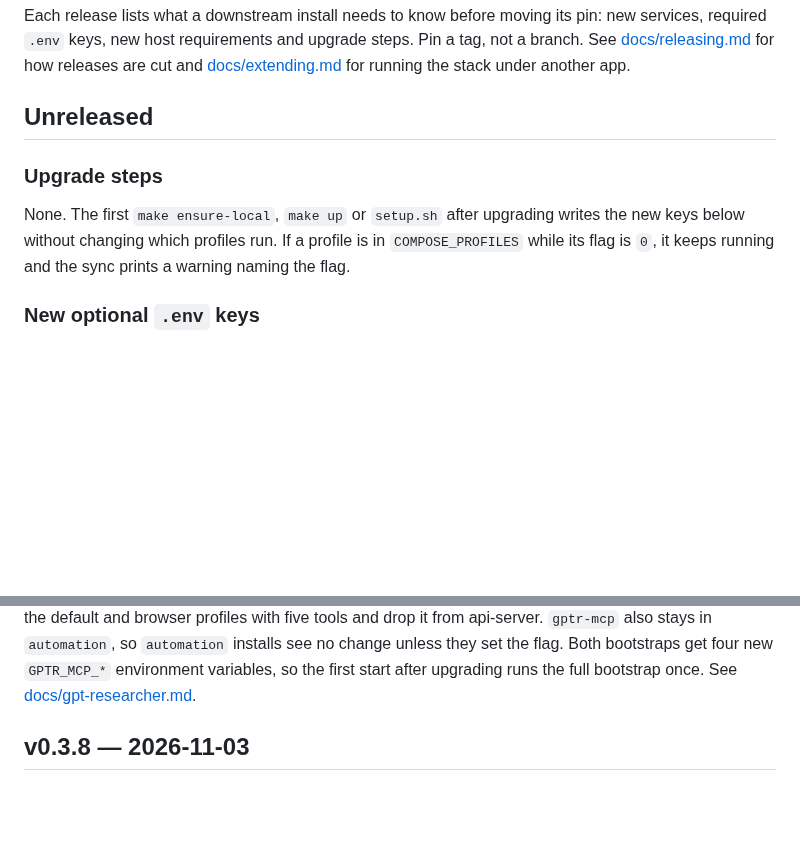
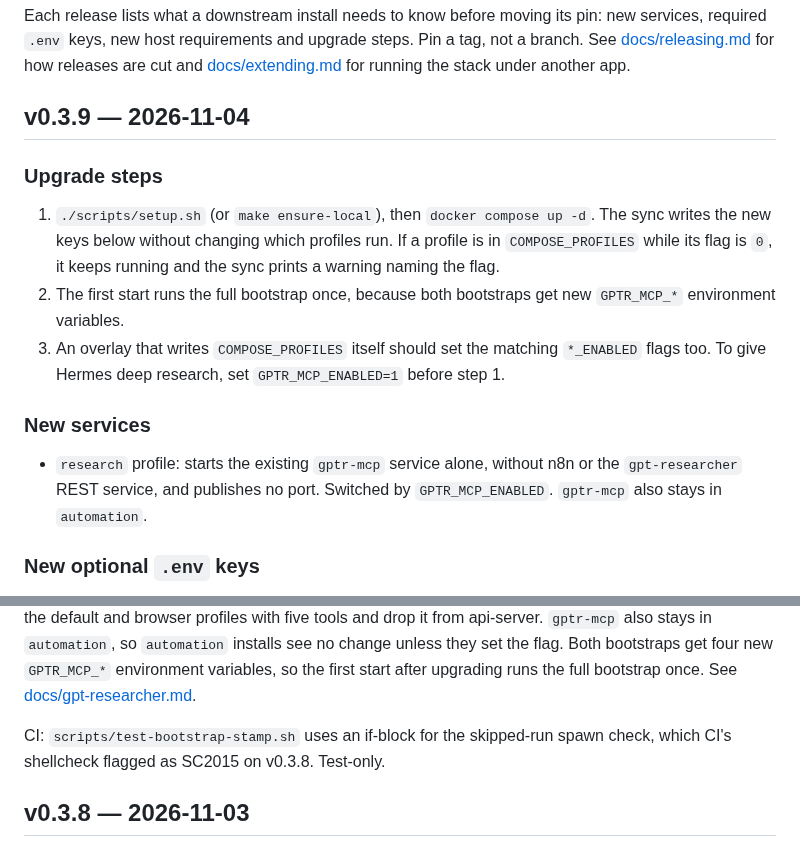
Before and after one commit to kaxline/sovereign-agent-stack, a Markdown page: CHANGELOG.md, 2 parts joined by grey strips. Rendered like a GitHub page; blank space fills up the shorter version.

Commit message:
Release v0.3.9

```diff
--- a/CHANGELOG.md
+++ b/CHANGELOG.md
@@ -6,14 +6,25 @@ steps. Pin a tag, not a branch. See [docs/releasing.md](docs/releasing.md) for
 how releases are cut and [docs/extending.md](docs/extending.md) for running
 the stack under another app.
 
-## Unreleased
+## v0.3.9 — 2026-11-04
 
 ### Upgrade steps
 
-None. The first `make ensure-local`, `make up` or `setup.sh` after upgrading
-writes the new keys below without changing which profiles run. If a profile
-is in `COMPOSE_PROFILES` while its flag is `0`, it keeps running and the sync
-prints a warning naming the flag.
+1. `./scripts/setup.sh` (or `make ensure-local`), then `docker compose up -d`.
+   The sync writes the new keys below without changing which profiles run. If
+   a profile is in `COMPOSE_PROFILES` while its flag is `0`, it keeps running
+   and the sync prints a warning naming the flag.
+2. The first start runs the full bootstrap once, because both bootstraps get
+   new `GPTR_MCP_*` environment variables.
+3. An overlay that writes `COMPOSE_PROFILES` itself should set the matching
+   `*_ENABLED` flags too. To give Hermes deep research, set
+   `GPTR_MCP_ENABLED=1` before step 1.
+
+### New services
+
+- `research` profile: starts the existing `gptr-mcp` service alone, without
+  n8n or the `gpt-researcher` REST service, and publishes no port. Switched by
+  `GPTR_MCP_ENABLED`. `gptr-mcp` also stays in `automation`.
 
 ### New optional `.env` keys
 
@@ -48,6 +59,9 @@ see no change unless they set the flag. Both bootstraps get four new
 `GPTR_MCP_*` environment variables, so the first start after upgrading runs
 the full bootstrap once. See
 [docs/gpt-researcher.md](docs/gpt-researcher.md).
+
+CI: `scripts/test-bootstrap-stamp.sh` uses an if-block for the skipped-run
+spawn check, which CI's shellcheck flagged as SC2015 on v0.3.8. Test-only.
 
 ## v0.3.8 — 2026-11-03
 
```
